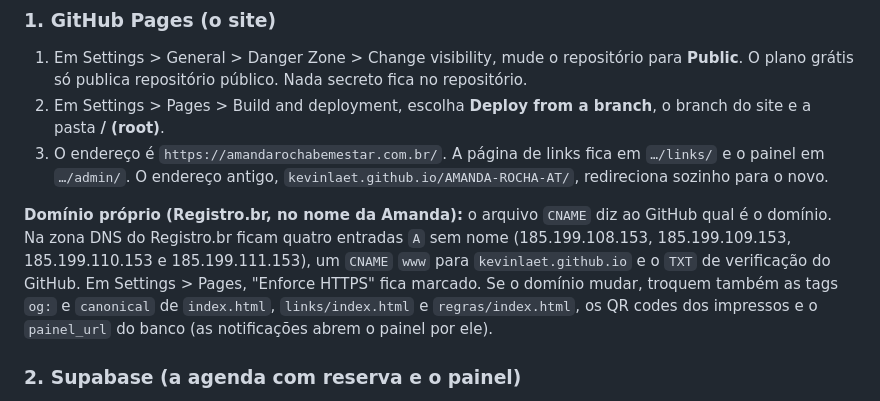
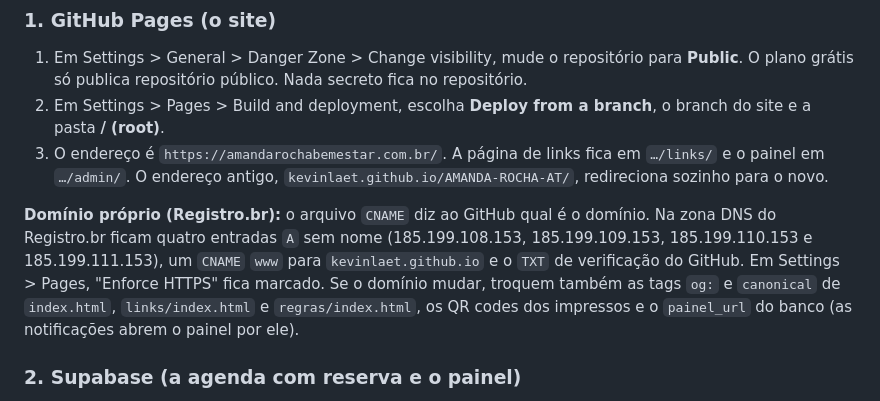
Before and after one commit to kevinlaet/AMANDA-ROCHA-AT, a Markdown page: README.md, the part around the change. Drawn GitHub-style.

Commit message:
README: não diz de quem é a titularidade do domínio
Co-Authored-By: Claude Sonnet 5.5 <noreply@anthropic.com>
Claude-Session: https://claude.ai/code/session_01XzVqx7ahf59UE6agffiRQk

```diff
--- a/README.md
+++ b/README.md
@@ -68,7 +68,7 @@ O painel é organizado como aplicativo: **Início** (pedidos e lembretes do dia)
 2. Em Settings > Pages > Build and deployment, escolha **Deploy from a branch**, o branch do site e a pasta **/ (root)**.
 3. O endereço é `https://amandarochabemestar.com.br/`. A página de links fica em `…/links/` e o painel em `…/admin/`. O endereço antigo, `kevinlaet.github.io/AMANDA-ROCHA-AT/`, redireciona sozinho para o novo.
 
-**Domínio próprio (Registro.br, no nome da Amanda):** o arquivo `CNAME` diz ao GitHub qual é o domínio. Na zona DNS do Registro.br ficam quatro entradas `A` sem nome (185.199.108.153, 185.199.109.153, 185.199.110.153 e 185.199.111.153), um `CNAME` `www` para `kevinlaet.github.io` e o `TXT` de verificação do GitHub. Em Settings > Pages, "Enforce HTTPS" fica marcado. Se o domínio mudar, troquem também as tags `og:` e `canonical` de `index.html`, `links/index.html` e `regras/index.html`, os QR codes dos impressos e o `painel_url` do banco (as notificações abrem o painel por ele).
+**Domínio próprio (Registro.br):** o arquivo `CNAME` diz ao GitHub qual é o domínio. Na zona DNS do Registro.br ficam quatro entradas `A` sem nome (185.199.108.153, 185.199.109.153, 185.199.110.153 e 185.199.111.153), um `CNAME` `www` para `kevinlaet.github.io` e o `TXT` de verificação do GitHub. Em Settings > Pages, "Enforce HTTPS" fica marcado. Se o domínio mudar, troquem também as tags `og:` e `canonical` de `index.html`, `links/index.html` e `regras/index.html`, os QR codes dos impressos e o `painel_url` do banco (as notificações abrem o painel por ele).
 
 ### 2. Supabase (a agenda com reserva e o painel)
 
```
